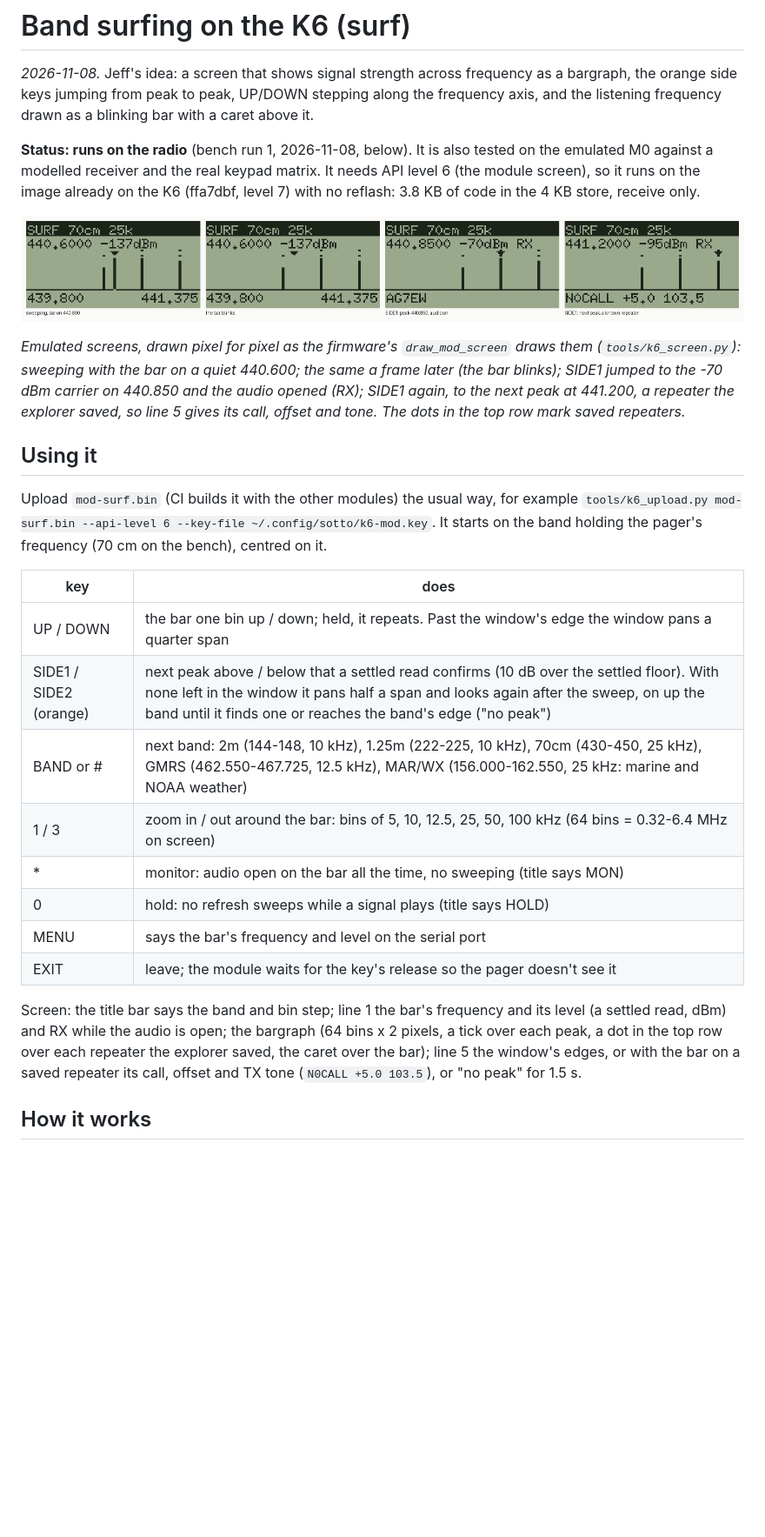
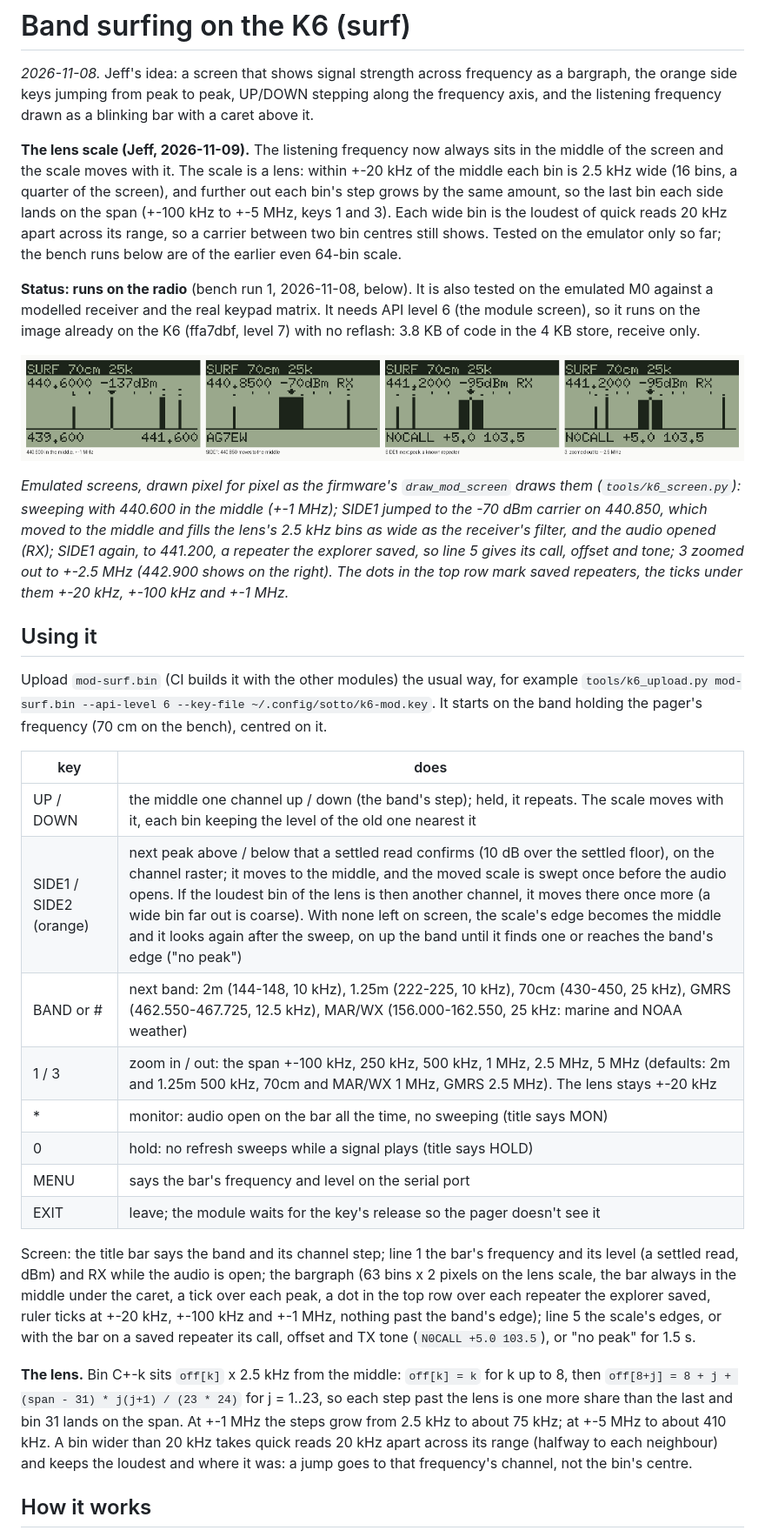
Before and after one commit to baitisj/blowfang, a Markdown page: docs/k6-surf.md, the part around one of its changes. Shown at 87% size. GitHub-like rendering; pictures changed too: docs/img/k6-surf-screens.png; blank space fills up the shorter version.

```diff
--- a/docs/k6-surf.md
+++ b/docs/k6-surf.md
@@ -3,6 +3,14 @@
 *2026-11-08.* Jeff's idea: a screen that shows signal strength across frequency as a bargraph,
 the orange side keys jumping from peak to peak, UP/DOWN stepping along the frequency axis, and the
 listening frequency drawn as a blinking bar with a caret above it.
+
+**The lens scale (Jeff, 2026-11-09).** The listening frequency now always sits in the middle of
+the screen and the scale moves with it. The scale is a lens: within +-20 kHz of the middle each
+bin is 2.5 kHz wide (16 bins, a quarter of the screen), and further out each bin's step grows by
+the same amount, so the last bin each side lands on the span (+-100 kHz to +-5 MHz, keys 1 and 3).
+Each wide bin is the loudest of quick reads 20 kHz apart across its range, so a carrier between
+two bin centres still shows. Tested on the emulator only so far; the bench runs below are of the
+earlier even 64-bin scale.
 
 **Status: runs on the radio** (bench run 1, 2026-11-08, below). It is also tested on the emulated M0
 against a modelled receiver and the real keypad matrix. It needs API level 6 (the module screen), so
@@ -12,10 +20,12 @@ the 4 KB store, receive only.
 ![four emulated screens](img/k6-surf-screens.png)
 
 *Emulated screens, drawn pixel for pixel as the firmware's `draw_mod_screen` draws them
-(`tools/k6_screen.py`): sweeping with the bar on a quiet 440.600; the same a frame later (the bar
-blinks); SIDE1 jumped to the -70 dBm carrier on 440.850 and the audio opened (RX); SIDE1 again,
-to the next peak at 441.200, a repeater the explorer saved, so line 5 gives its call, offset and
-tone. The dots in the top row mark saved repeaters.*
+(`tools/k6_screen.py`): sweeping with 440.600 in the middle (+-1 MHz); SIDE1 jumped to the -70 dBm
+carrier on 440.850, which moved to the middle and fills the lens's 2.5 kHz bins as wide as the
+receiver's filter, and the audio opened (RX); SIDE1 again, to 441.200, a repeater the explorer
+saved, so line 5 gives its call, offset and tone; 3 zoomed out to +-2.5 MHz (442.900 shows on the
+right). The dots in the top row mark saved repeaters, the ticks under them +-20 kHz, +-100 kHz and
++-1 MHz.*
 
 ## Using it
 
@@ -25,20 +35,28 @@ starts on the band holding the pager's frequency (70 cm on the bench), centred o
 
 | key | does |
 |---|---|
-| UP / DOWN | the bar one bin up / down; held, it repeats. Past the window's edge the window pans a quarter span |
-| SIDE1 / SIDE2 (orange) | next peak above / below that a settled read confirms (10 dB over the settled floor). With none left in the window it pans half a span and looks again after the sweep, on up the band until it finds one or reaches the band's edge ("no peak") |
+| UP / DOWN | the middle one channel up / down (the band's step); held, it repeats. The scale moves with it, each bin keeping the level of the old one nearest it |
+| SIDE1 / SIDE2 (orange) | next peak above / below that a settled read confirms (10 dB over the settled floor), on the channel raster; it moves to the middle, and the moved scale is swept once before the audio opens. If the loudest bin of the lens is then another channel, it moves there once more (a wide bin far out is coarse). With none left on screen, the scale's edge becomes the middle and it looks again after the sweep, on up the band until it finds one or reaches the band's edge ("no peak") |
 | BAND or # | next band: 2m (144-148, 10 kHz), 1.25m (222-225, 10 kHz), 70cm (430-450, 25 kHz), GMRS (462.550-467.725, 12.5 kHz), MAR/WX (156.000-162.550, 25 kHz: marine and NOAA weather) |
-| 1 / 3 | zoom in / out around the bar: bins of 5, 10, 12.5, 25, 50, 100 kHz (64 bins = 0.32-6.4 MHz on screen) |
+| 1 / 3 | zoom in / out: the span +-100 kHz, 250 kHz, 500 kHz, 1 MHz, 2.5 MHz, 5 MHz (defaults: 2m and 1.25m 500 kHz, 70cm and MAR/WX 1 MHz, GMRS 2.5 MHz). The lens stays +-20 kHz |
 | * | monitor: audio open on the bar all the time, no sweeping (title says MON) |
 | 0 | hold: no refresh sweeps while a signal plays (title says HOLD) |
 | MENU | says the bar's frequency and level on the serial port |
 | EXIT | leave; the module waits for the key's release so the pager doesn't see it |
 
-Screen: the title bar says the band and bin step; line 1 the bar's frequency and its level
-(a settled read, dBm) and RX while the audio is open; the bargraph (64 bins x 2 pixels, a
-tick over each peak, a dot in the top row over each repeater the explorer saved, the caret over
-the bar); line 5 the window's edges, or with the bar on a saved repeater its call, offset and TX
-tone (`N0CALL +5.0 103.5`), or "no peak" for 1.5 s.
+Screen: the title bar says the band and its channel step; line 1 the bar's frequency and its
+level (a settled read, dBm) and RX while the audio is open; the bargraph (63 bins x 2 pixels on
+the lens scale, the bar always in the middle under the caret, a tick over each peak, a dot in the
+top row over each repeater the explorer saved, ruler ticks at +-20 kHz, +-100 kHz and +-1 MHz,
+nothing past the band's edge); line 5 the scale's edges, or with the bar on a saved repeater its
+call, offset and TX tone (`N0CALL +5.0 103.5`), or "no peak" for 1.5 s.
+
+**The lens.** Bin C+-k sits `off[k]` x 2.5 kHz from the middle: `off[k] = k` for k up to 8, then
+`off[8+j] = 8 + j + (span - 31) * j(j+1) / (23 * 24)` for j = 1..23, so each step past the lens
+is one more share than the last and bin 31 lands on the span. At +-1 MHz the steps grow from
+2.5 kHz to about 75 kHz; at +-5 MHz to about 410 kHz. A bin wider than 20 kHz takes quick reads
+20 kHz apart across its range (halfway to each neighbour) and keeps the loudest and where it was:
+a jump goes to that frequency's channel, not the bin's centre.
 
 ## How it works
 
```
Also changed, not shown: other parts of docs/k6-surf.md (+13 -10 lines), docs/k6-modules.md (+4 -3 lines), 3 other files.
